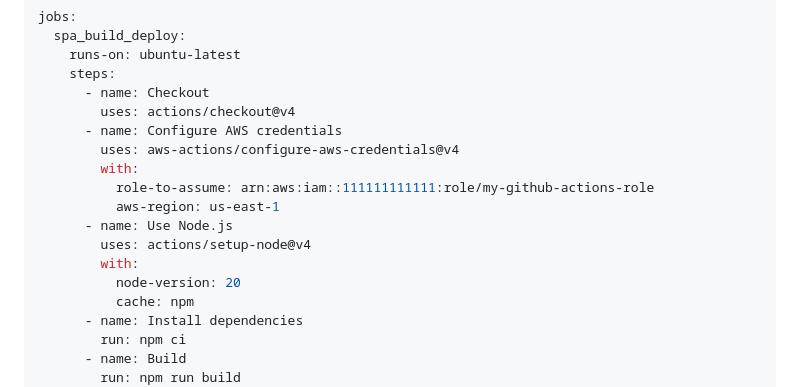
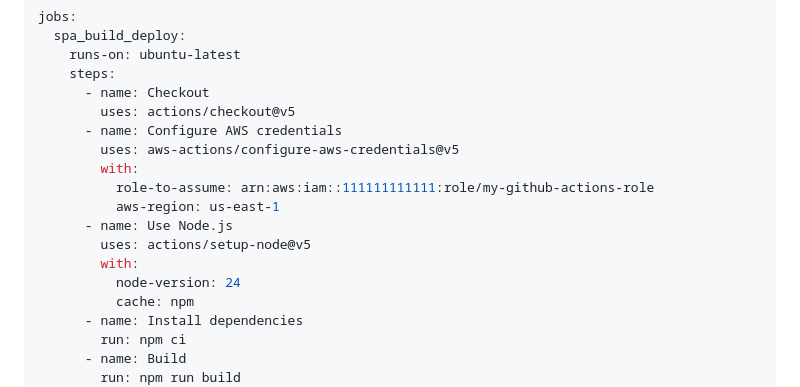
Before and after one commit to islishude/spa-deploy-action, a Markdown page: README.md, the part around the change. Rendered like a GitHub page.

Commit message:
doc: update actions verison of example

```diff
--- a/README.md
+++ b/README.md
@@ -23,16 +23,16 @@ jobs:
     runs-on: ubuntu-latest
     steps:
       - name: Checkout
-        uses: actions/checkout@v4
+        uses: actions/checkout@v5
       - name: Configure AWS credentials
-        uses: aws-actions/configure-aws-credentials@v4
+        uses: aws-actions/configure-aws-credentials@v5
         with:
           role-to-assume: arn:aws:iam::111111111111:role/my-github-actions-role
           aws-region: us-east-1
       - name: Use Node.js
-        uses: actions/setup-node@v4
+        uses: actions/setup-node@v5
         with:
-          node-version: 20
+          node-version: 24
           cache: npm
       - name: Install dependencies
         run: npm ci
```
